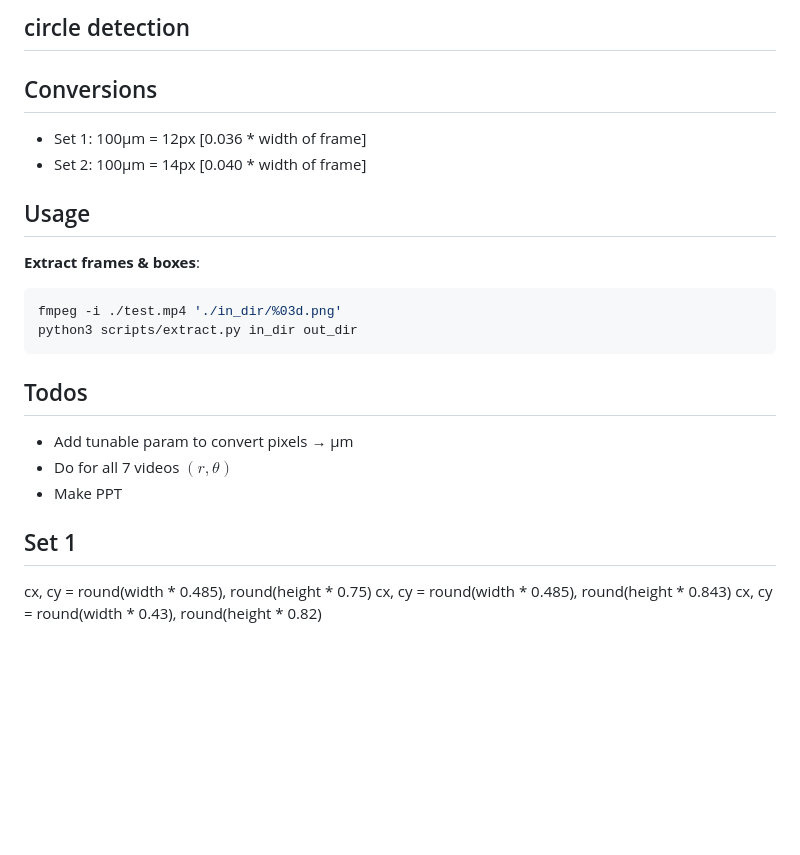
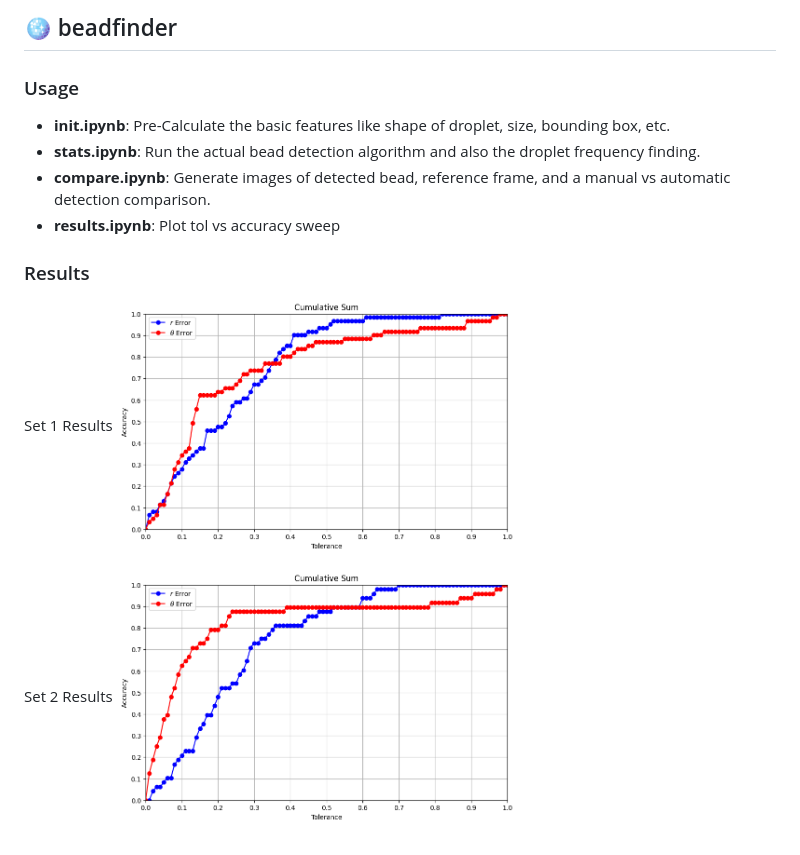
Before and after one commit to CQuICC/beadfinder, a Markdown page: README.md, the part around the change. Drawn GitHub-style; pictures changed too: assets/set1.png (added), assets/set2.png (added); blank space fills up the shorter version.

Commit message:
save results

````diff
--- a/README.md
+++ b/README.md
@@ -1,24 +1,15 @@
-## circle detection
+## 🪩 beadfinder
 
-## Conversions
-- Set 1: 100µm = 12px [0.036 * width of frame]
-- Set 2: 100µm = 14px [0.040 * width of frame]
+### Usage
+- **init.ipynb**: Pre-Calculate the basic features like shape of droplet, size, bounding box, etc.
+- **stats.ipynb**: Run the actual bead detection algorithm and also the droplet frequency finding.
+- **compare.ipynb**: Generate images of detected bead, reference frame, and a manual vs automatic detection comparison.
+- **results.ipynb**: Plot tol vs accuracy sweep
 
-## Usage
+### Results
+Set 1 Results
+<img src="assets/set1.png" alt="compare" width="400" />
 
-**Extract frames & boxes**:
-```bash
-fmpeg -i ./test.mp4 './in_dir/%03d.png'
-python3 scripts/extract.py in_dir out_dir
-```
 
-## Todos
-- Add tunable param to convert pixels &rarr; µm
-- Do for all 7 videos $(r, \theta)$
-- Make PPT
-
-## Set 1
-
-cx, cy = round(width * 0.485), round(height * 0.75)
-cx, cy = round(width * 0.485), round(height * 0.843)
-cx, cy = round(width * 0.43), round(height * 0.82)
+Set 2 Results
+<img src="assets/set2.png" alt="compare" width="400" />
````
